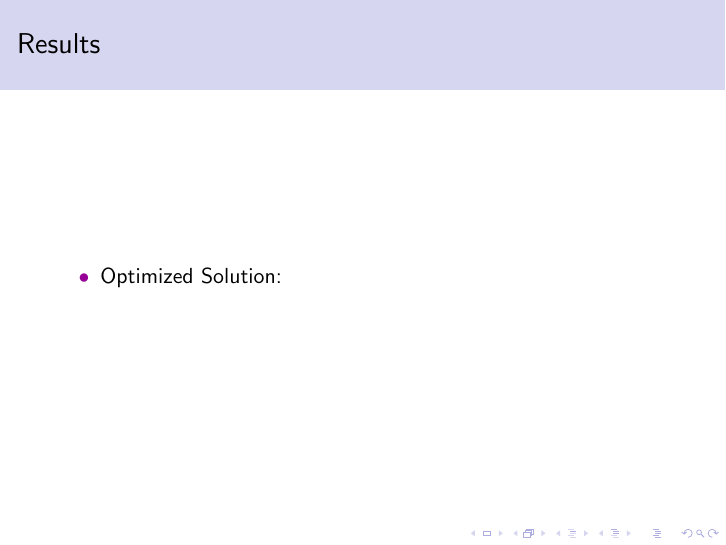
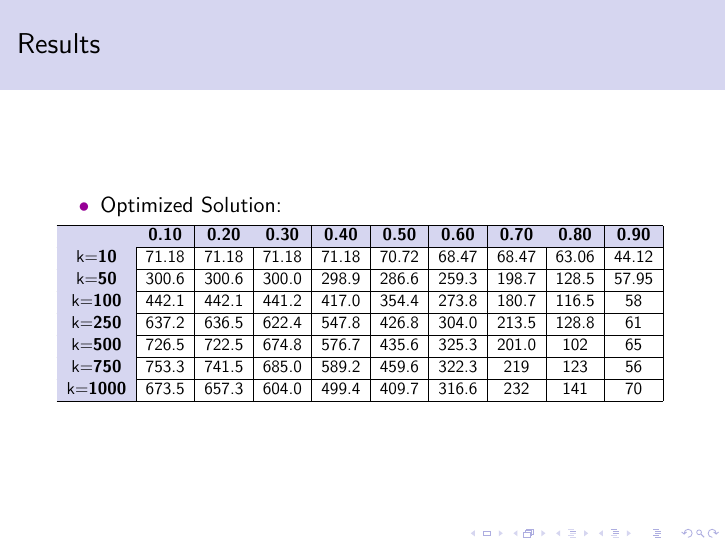
Before and after one commit to TianK003/MM_Projektna_Naloga, LaTeX slides (Predstavitev/presentation.tex): page 7 of 9. Compiled offline with pdfLaTeX.

Commit message:
cifre za optimiz3ed

```diff
--- a/Predstavitev/presentation.tex
+++ b/Predstavitev/presentation.tex
@@ -90,8 +90,24 @@
     \begin{itemize}
         \item Optimized Solution:
     \end{itemize}
+    \centering % This centers the table on the slide
+    \resizebox{\textwidth}{!}{%
+        \begin{tabular}{|c|c|c|c|c|c|c|c|c|c|}
+        \hline
+        \rowcolor{seahorsePurple}
+        & \textbf{0.10} & \textbf{0.20} & \textbf{0.30} & \textbf{0.40} & \textbf{0.50} & \textbf{0.60} & \textbf{0.70} & \textbf{0.80} & \textbf{0.90} \\ \hline
+        \cellcolor{seahorsePurple}k=\textbf{10}   & 71.18 & 71.18 & 71.18 & 71.18 & 70.72 & 68.47 & 68.47 & 63.06 & 44.12 \\ \hline
+        \cellcolor{seahorsePurple}k=\textbf{50}    & 300.6 & 300.6 & 300.0 & 298.9 & 286.6 & 259.3 & 198.7 & 128.5 & 57.95 \\ \hline
+        \cellcolor{seahorsePurple}k=\textbf{100}   & 442.1 & 442.1 & 441.2 & 417.0 & 354.4 & 273.8 & 180.7 & 116.5 & 58 \\ \hline
+        \cellcolor{seahorsePurple}k=\textbf{250}   & 637.2 & 636.5 & 622.4 & 547.8 & 426.8 & 304.0 & 213.5 & 128.8 & 61 \\ \hline
+        \cellcolor{seahorsePurple}k=\textbf{500}   & 726.5 & 722.5 & 674.8 & 576.7 & 435.6 & 325.3 & 201.0 & 102 & 65 \\ \hline
+        \cellcolor{seahorsePurple}k=\textbf{750}   & 753.3 & 741.5 & 685.0 & 589.2 & 459.6 & 322.3 & 219 & 123 & 56 \\ \hline
+        \cellcolor{seahorsePurple}k=\textbf{1000}  & 673.5 & 657.3 & 604.0 & 499.4 & 409.7 & 316.6 & 232 & 141 & 70 \\ \hline
+        \end{tabular}
+    }
+\end{frame}
 
-\end{frame}
+
 
 
 \begin{frame}{Discussion}
```
